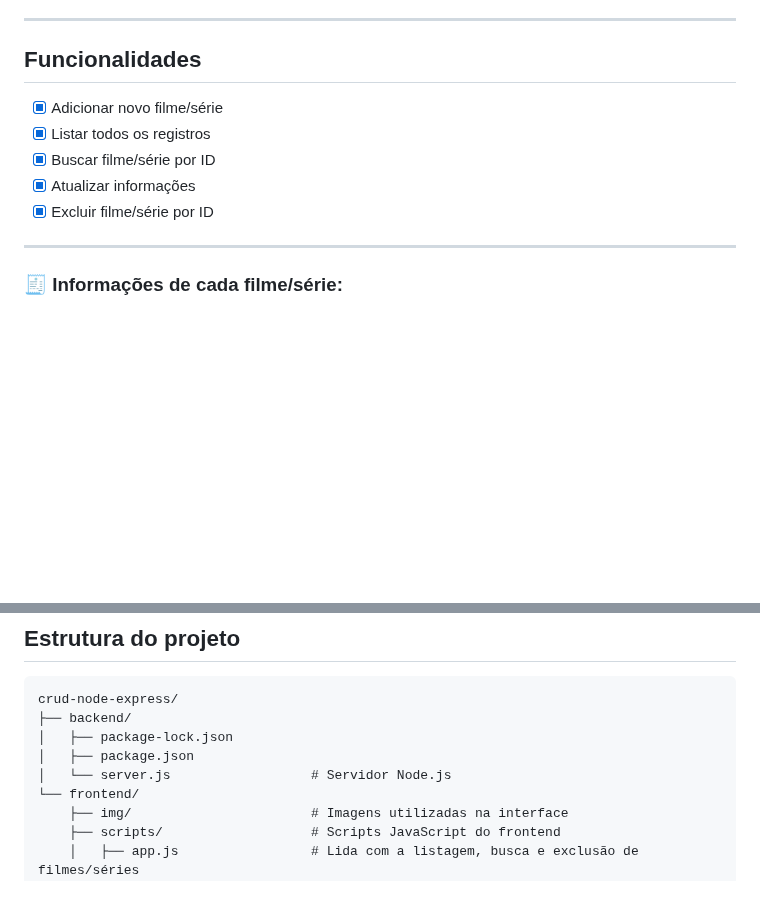
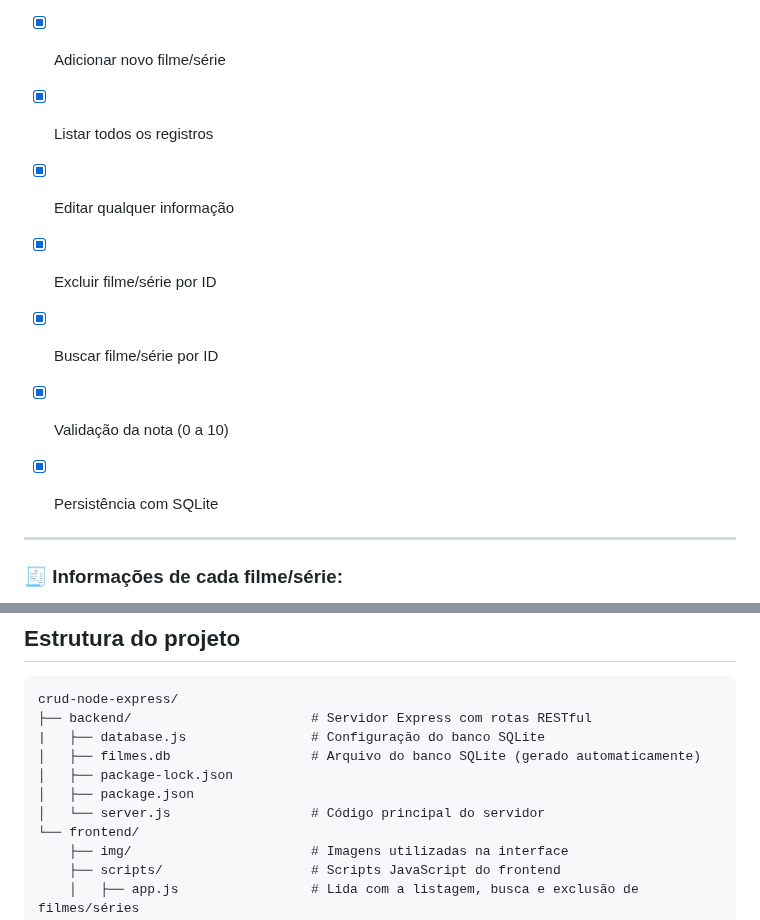
Before and after one commit to Fernandabitten/web2-ifce, a Markdown page: crud-node-express/README.md, 2 parts joined by grey strips. Rendered like a GitHub page; blank space fills up the shorter version.

````diff
--- a/crud-node-express/README.md
+++ b/crud-node-express/README.md
@@ -26,9 +26,12 @@ Construir um sistema completo (frontend e backend) que permita ao usuário **cad
 
 - [x] Adicionar novo filme/série
 - [x] Listar todos os registros
+- [X] Editar qualquer informação
+- [x] Excluir filme/série por ID
 - [x] Buscar filme/série por ID
-- [x] Atualizar informações
-- [x] Excluir filme/série por ID
+- [x] Validação da nota (0 a 10)
+- [x] Persistência com SQLite
+
 
 ---
 
@@ -55,10 +58,12 @@ Construir um sistema completo (frontend e backend) que permita ao usuário **cad
 
 ```
 crud-node-express/
-├── backend/
+├── backend/                       # Servidor Express com rotas RESTful
+|   ├── database.js                # Configuração do banco SQLite
+│   ├── filmes.db                  # Arquivo do banco SQLite (gerado automaticamente)
 │   ├── package-lock.json
 │   ├── package.json
-│   └── server.js                  # Servidor Node.js
+│   └── server.js                  # Código principal do servidor
 └── frontend/
     ├── img/                       # Imagens utilizadas na interface
     ├── scripts/                   # Scripts JavaScript do frontend
````
